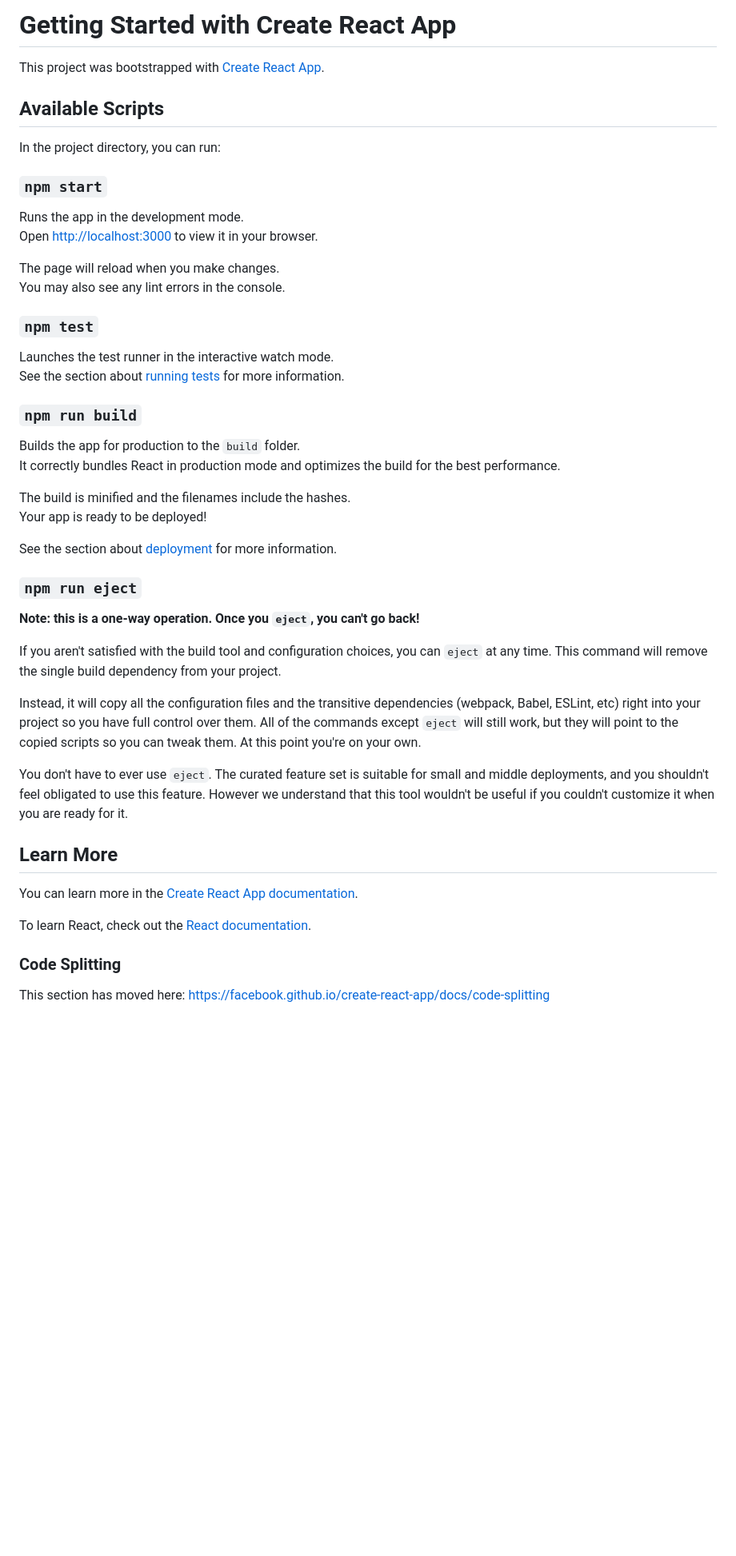
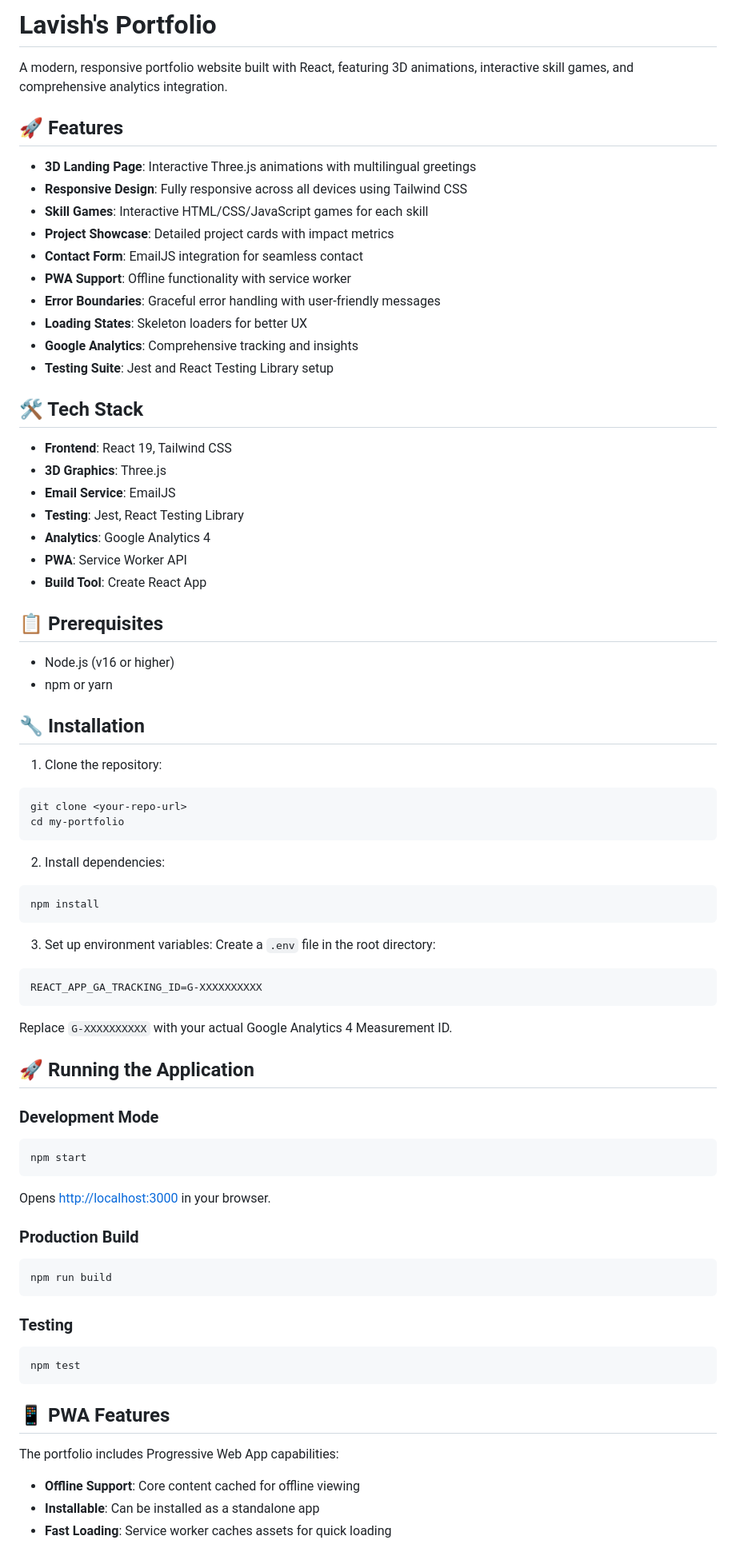
Before and after one commit to lavish112000/my-portfolio, a Markdown page: README.md, the part around one of its changes. Shown at 80% size. Rendered like a GitHub page; blank space fills up the shorter version.

Commit message:
Update README with project documentation and features

````diff
--- a/README.md
+++ b/README.md
@@ -1,50 +1,86 @@
-# Getting Started with Create React App
+# Lavish's Portfolio
 
-This project was bootstrapped with [Create React App](https://github.com/facebook/create-react-app).
+A modern, responsive portfolio website built with React, featuring 3D animations, interactive skill games, and comprehensive analytics integration.
 
-## Available Scripts
+## 🚀 Features
 
-In the project directory, you can run:
+- **3D Landing Page**: Interactive Three.js animations with multilingual greetings
+- **Responsive Design**: Fully responsive across all devices using Tailwind CSS
+- **Skill Games**: Interactive HTML/CSS/JavaScript games for each skill
+- **Project Showcase**: Detailed project cards with impact metrics
+- **Contact Form**: EmailJS integration for seamless contact
+- **PWA Support**: Offline functionality with service worker
+- **Error Boundaries**: Graceful error handling with user-friendly messages
+- **Loading States**: Skeleton loaders for better UX
+- **Google Analytics**: Comprehensive tracking and insights
+- **Testing Suite**: Jest and React Testing Library setup
 
-### `npm start`
+## 🛠️ Tech Stack
 
-Runs the app in the development mode.\
-Open [http://localhost:3000](http://localhost:3000) to view it in your browser.
+- **Frontend**: React 19, Tailwind CSS
+- **3D Graphics**: Three.js
+- **Email Service**: EmailJS
+- **Testing**: Jest, React Testing Library
+- **Analytics**: Google Analytics 4
+- **PWA**: Service Worker API
+- **Build Tool**: Create React App
 
-The page will reload when you make changes.\
-You may also see any lint errors in the console.
+## 📋 Prerequisites
 
-### `npm test`
+- Node.js (v16 or higher)
+- npm or yarn
 
-Launches the test runner in the interactive watch mode.\
-See the section about [running tests](https://facebook.github.io/create-react-app/docs/running-tests) for more information.
+## 🔧 Installation
 
-### `npm run build`
+1. Clone the repository:
 
-Builds the app for production to the `build` folder.\
-It correctly bundles React in production mode and optimizes the build for the best performance.
+```bash
+git clone <your-repo-url>
+cd my-portfolio
+```
 
-The build is minified and the filenames include the hashes.\
-Your app is ready to be deployed!
+2. Install dependencies:
 
-See the section about [deployment](https://facebook.github.io/create-react-app/docs/deployment) for more information.
+```bash
+npm install
+```
 
-### `npm run eject`
+3. Set up environment variables:
+Create a `.env` file in the root directory:
 
-**Note: this is a one-way operation. Once you `eject`, you can't go back!**
+```env
+REACT_APP_GA_TRACKING_ID=G-XXXXXXXXXX
+```
 
-If you aren't satisfied with the build tool and configuration choices, you can `eject` at any time. This command will remove the single build dependency from your project.
+Replace `G-XXXXXXXXXX` with your actual Google Analytics 4 Measurement ID.
 
-Instead, it will copy all the configuration files and the transitive dependencies (webpack, Babel, ESLint, etc) right into your project so you have full control over them. All of the commands except `eject` will still work, but they will point to the copied scripts so you can tweak them. At this point you're on your own.
+## 🚀 Running the Application
 
-You don't have to ever use `eject`. The curated feature set is suitable for small and middle deployments, and you shouldn't feel obligated to use this feature. However we understand that this tool wouldn't be useful if you couldn't customize it when you are ready for it.
+### Development Mode
 
-## Learn More
+```bash
+npm start
+```
 
-You can learn more in the [Create React App documentation](https://facebook.github.io/create-react-app/docs/getting-started).
+Opens [http://localhost:3000](http://localhost:3000) in your browser.
 
-To learn React, check out the [React documentation](https://reactjs.org/).
+### Production Build
 
-### Code Splitting
+```bash
+npm run build
+```
 
-This section has moved here: [https://facebook.github.io/create-react-app/docs/code-splitting](https://facebook.github.io/create-react-app/docs/code-splitting)
+### Testing
+
+```bash
+npm test
+```
+
+## 📱 PWA Features
+
+The portfolio includes Progressive Web App capabilities:
+
+- **Offline Support**: Core content cached for offline viewing
+- **Installable**: Can be installed as a standalone app
+- **Fast Loading**: Service worker caches assets for quick loading
+
````
Also changed, not shown: other parts of README.md (+86 -0 lines).
